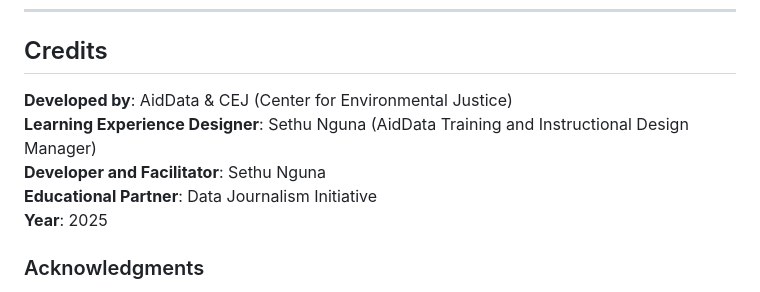
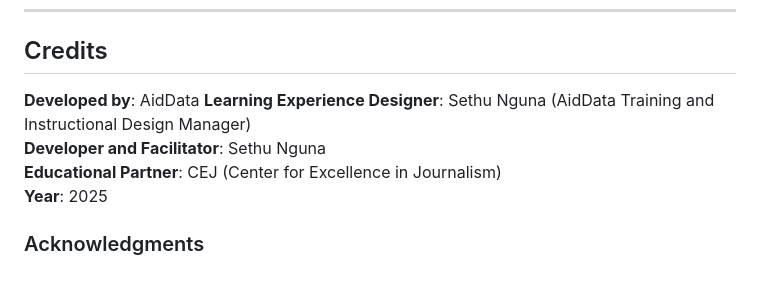
Before and after one commit to Seth-arc/missing_classrooms, a Markdown page: README.md, the part around the change. Rendered like a GitHub page.

```diff
--- a/README.md
+++ b/README.md
@@ -225,10 +225,10 @@ This project is designed for educational use. Please respect the learning object
 
 ## Credits
 
-**Developed by**: AidData & CEJ (Center for Environmental Justice)
+**Developed by**: AidData
 **Learning Experience Designer**: Sethu Nguna (AidData Training and Instructional Design Manager)
 **Developer and Facilitator**: Sethu Nguna
-**Educational Partner**: Data Journalism Initiative
+**Educational Partner**: CEJ (Center for Excellence in Journalism)
 **Year**: 2025
 
 ### Acknowledgments
```
